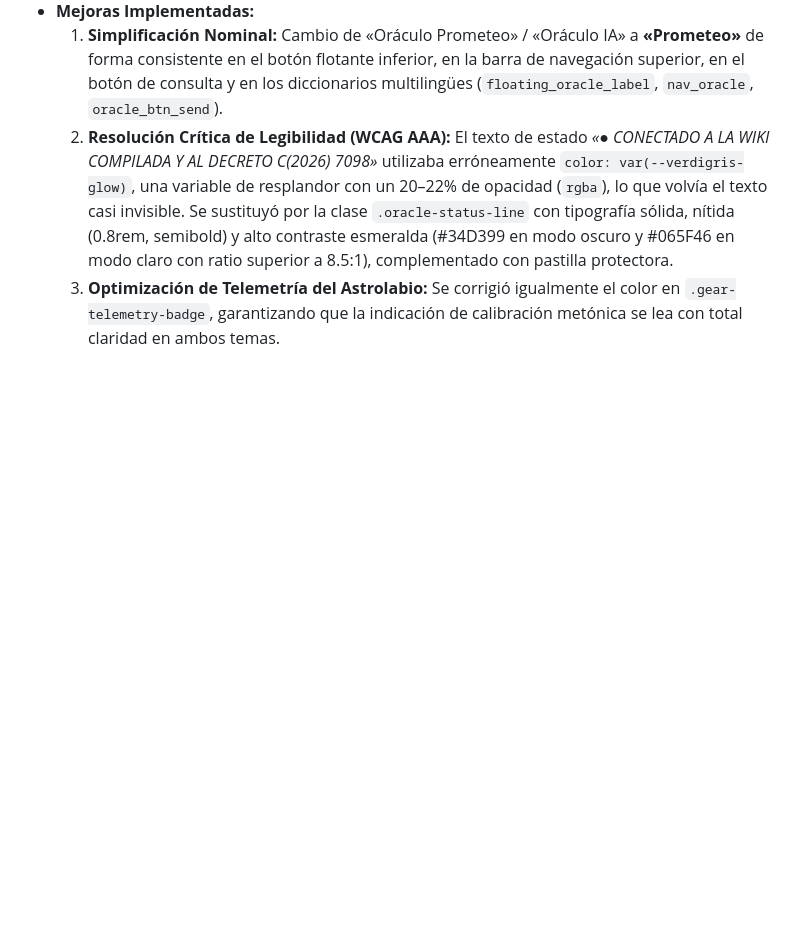
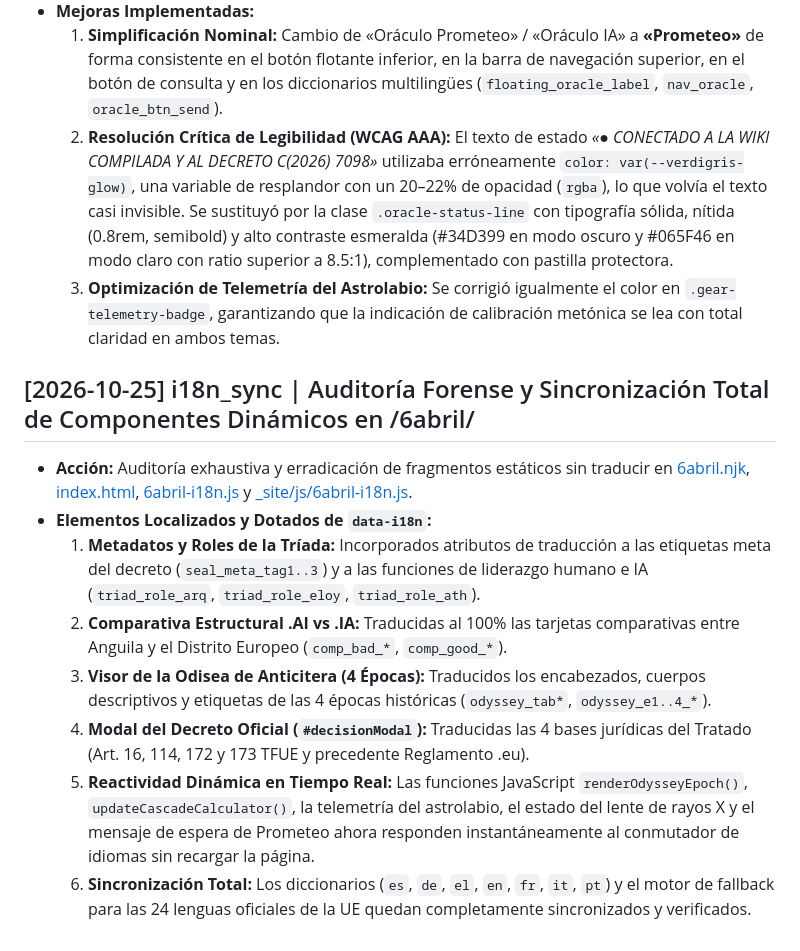
Before and after one commit to elswork/Archimedes, a Markdown page: wiki/log.md, the part around the change. GitHub-like rendering; blank space fills up the shorter version.

Commit message:
docs: add development log entry for i18n audit and dynamic component synchronization in 6abril

```diff
--- a/wiki/log.md
+++ b/wiki/log.md
@@ -171,3 +171,13 @@ Registro append-only de todas las operaciones de ingesta, consulta consolidada y
   1. **Simplificación Nominal:** Cambio de «Oráculo Prometeo» / «Oráculo IA» a **«Prometeo»** de forma consistente en el botón flotante inferior, en la barra de navegación superior, en el botón de consulta y en los diccionarios multilingües (`floating_oracle_label`, `nav_oracle`, `oracle_btn_send`).
   2. **Resolución Crítica de Legibilidad (WCAG AAA):** El texto de estado *«● CONECTADO A LA WIKI COMPILADA Y AL DECRETO C(2026) 7098»* utilizaba erróneamente `color: var(--verdigris-glow)`, una variable de resplandor con un 20–22% de opacidad (`rgba`), lo que volvía el texto casi invisible. Se sustituyó por la clase `.oracle-status-line` con tipografía sólida, nítida (0.8rem, semibold) y alto contraste esmeralda (#34D399 en modo oscuro y #065F46 en modo claro con ratio superior a 8.5:1), complementado con pastilla protectora.
   3. **Optimización de Telemetría del Astrolabio:** Se corrigió igualmente el color en `.gear-telemetry-badge`, garantizando que la indicación de calibración metónica se lea con total claridad en ambos temas.
+
+## [2026-10-25] i18n_sync | Auditoría Forense y Sincronización Total de Componentes Dinámicos en /6abril/
+- **Acción:** Auditoría exhaustiva y erradicación de fragmentos estáticos sin traducir en [6abril.njk](file:///home/pirate/docker/anticitera.deft.work/content/6abril.njk), [index.html](file:///home/pirate/docker/anticitera.deft.work/_site/6abril/index.html), [6abril-i18n.js](file:///home/pirate/docker/anticitera.deft.work/public/js/6abril-i18n.js) y [_site/js/6abril-i18n.js](file:///home/pirate/docker/anticitera.deft.work/_site/js/6abril-i18n.js).
+- **Elementos Localizados y Dotados de `data-i18n`:**
+  1. **Metadatos y Roles de la Tríada:** Incorporados atributos de traducción a las etiquetas meta del decreto (`seal_meta_tag1..3`) y a las funciones de liderazgo humano e IA (`triad_role_arq`, `triad_role_eloy`, `triad_role_ath`).
+  2. **Comparativa Estructural .AI vs .IA:** Traducidas al 100% las tarjetas comparativas entre Anguila y el Distrito Europeo (`comp_bad_*`, `comp_good_*`).
+  3. **Visor de la Odisea de Anticitera (4 Épocas):** Traducidos los encabezados, cuerpos descriptivos y etiquetas de las 4 épocas históricas (`odyssey_tab*`, `odyssey_e1..4_*`).
+  4. **Modal del Decreto Oficial (`#decisionModal`):** Traducidas las 4 bases jurídicas del Tratado (Art. 16, 114, 172 y 173 TFUE y precedente Reglamento .eu).
+  5. **Reactividad Dinámica en Tiempo Real:** Las funciones JavaScript `renderOdysseyEpoch()`, `updateCascadeCalculator()`, la telemetría del astrolabio, el estado del lente de rayos X y el mensaje de espera de Prometeo ahora responden instantáneamente al conmutador de idiomas sin recargar la página.
+  6. **Sincronización Total:** Los diccionarios (`es`, `de`, `el`, `en`, `fr`, `it`, `pt`) y el motor de fallback para las 24 lenguas oficiales de la UE quedan completamente sincronizados y verificados.
```
